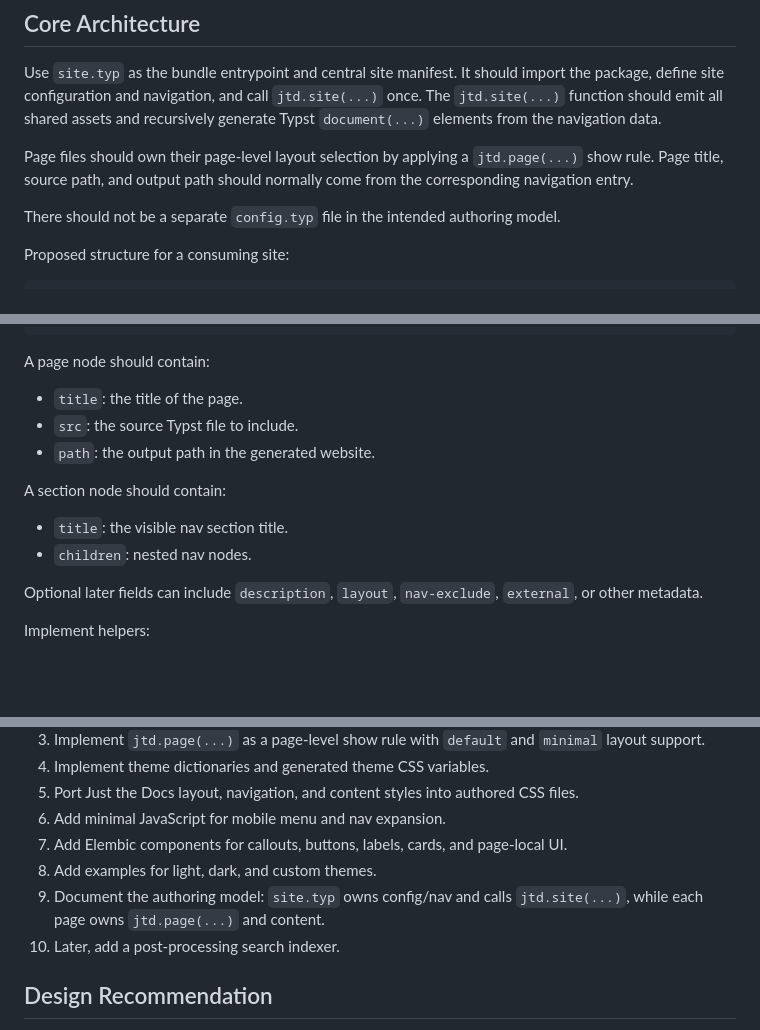
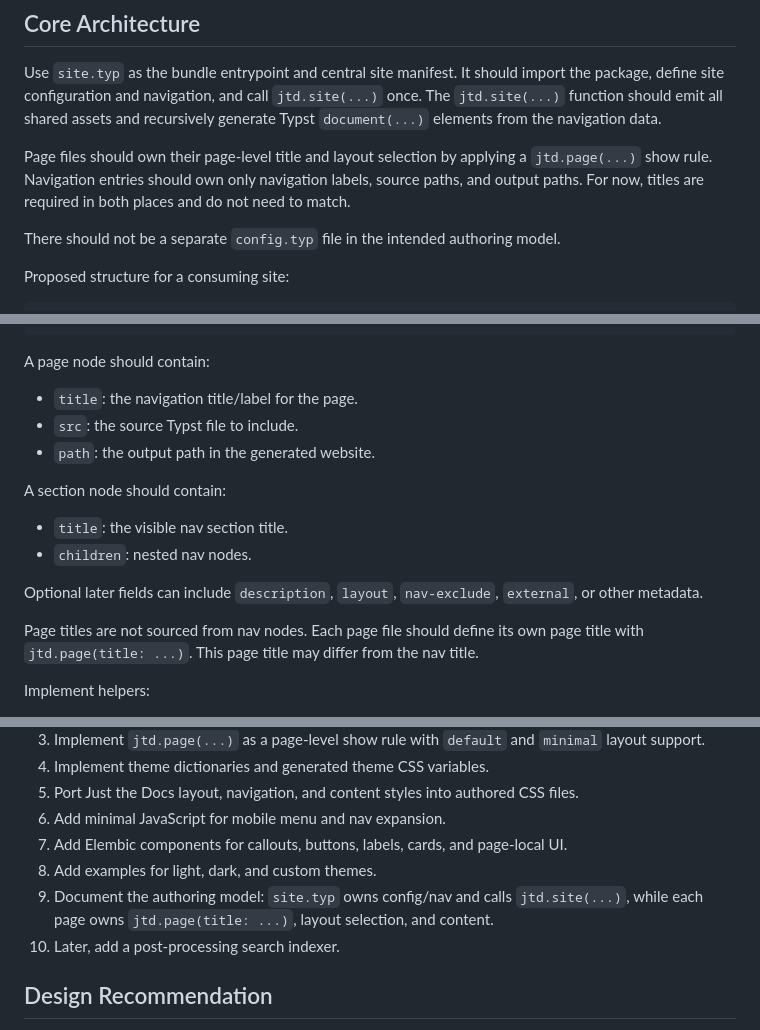
Before and after one commit to rctsang/justypdocs, a Markdown page: PLAN.md, 3 parts joined by grey strips. Rendered like a GitHub page; blank space fills up the shorter version.

```diff
--- a/PLAN.md
+++ b/PLAN.md
@@ -10,7 +10,7 @@ The initial focus is layout, themes, styling, navigation, and reusable content c
 
 Use `site.typ` as the bundle entrypoint and central site manifest. It should import the package, define site configuration and navigation, and call `jtd.site(...)` once. The `jtd.site(...)` function should emit all shared assets and recursively generate Typst `document(...)` elements from the navigation data.
 
-Page files should own their page-level layout selection by applying a `jtd.page(...)` show rule. Page title, source path, and output path should normally come from the corresponding navigation entry.
+Page files should own their page-level title and layout selection by applying a `jtd.page(...)` show rule. Navigation entries should own only navigation labels, source paths, and output paths. For now, titles are required in both places and do not need to match.
 
 There should not be a separate `config.typ` file in the intended authoring model.
 
@@ -395,7 +397,7 @@ Example:
 
 A page node should contain:
 
-- `title`: the title of the page.
+- `title`: the navigation title/label for the page.
 - `src`: the source Typst file to include.
 - `path`: the output path in the generated website.
 
@@ -405,6 +407,8 @@ A section node should contain:
 - `children`: nested nav nodes.
 
 Optional later fields can include `description`, `layout`, `nav-exclude`, `external`, or other metadata.
+
+Page titles are not sourced from nav nodes. Each page file should define its own page title with `jtd.page(title: ...)`. This page title may differ from the nav title.
 
 Implement helpers:
 
@@ -506,7 +511,7 @@ During implementation, verify:
 6. Add minimal JavaScript for mobile menu and nav expansion.
 7. Add Elembic components for callouts, buttons, labels, cards, and page-local UI.
 8. Add examples for light, dark, and custom themes.
-9. Document the authoring model: `site.typ` owns config/nav and calls `jtd.site(...)`, while each page owns `jtd.page(...)` and content.
+9. Document the authoring model: `site.typ` owns config/nav and calls `jtd.site(...)`, while each page owns `jtd.page(title: ...)`, layout selection, and content.
 10. Later, add a post-processing search indexer.
 
 ## Design Recommendation
```
Also changed, not shown: other parts of PLAN.md (+10 -7 lines).
